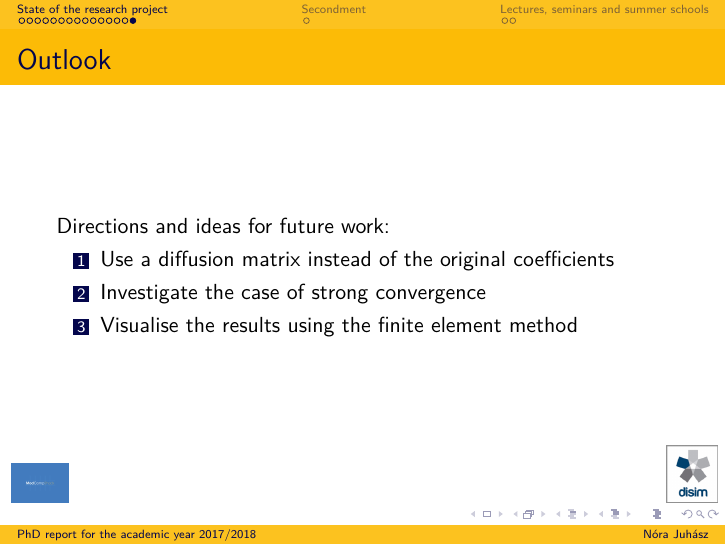
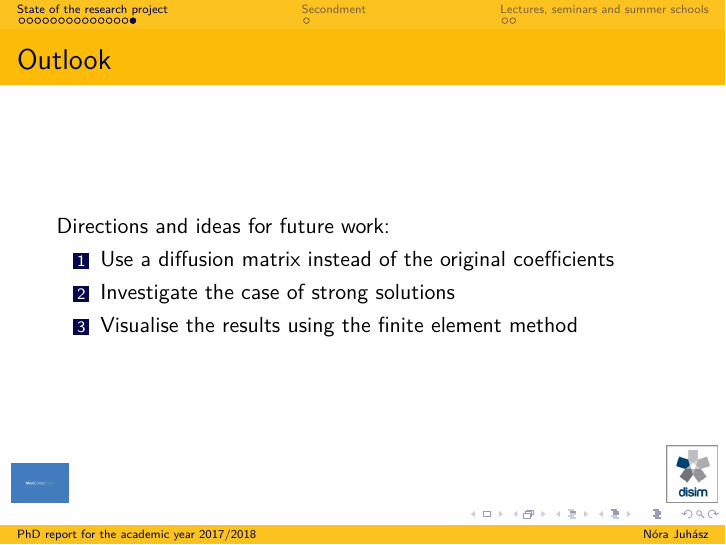
Before and after one commit to msjuhasznora/mathsgitrepo, LaTeX slides (third/report_x_univaq/nora_juhasz_2ndyearreport_slides.tex): page 16 of 19. Compiled offline with pdfLaTeX.

Commit message:
solutions

```diff
--- a/third/report_x_univaq/nora_juhasz_2ndyearreport_slides.tex
+++ b/third/report_x_univaq/nora_juhasz_2ndyearreport_slides.tex
@@ -214,7 +214,7 @@ $\textbf{Additional scaling equation}$: different in nature from the previous on
 Directions and ideas for future work:
   \begin{enumerate}
     \item Use a diffusion matrix instead of the original coefficients
-    \item Investigate the case of strong convergence
+    \item Investigate the case of strong solutions
     \item Visualise the results using the finite element method
   \end{enumerate}
 \end{frame}
```
